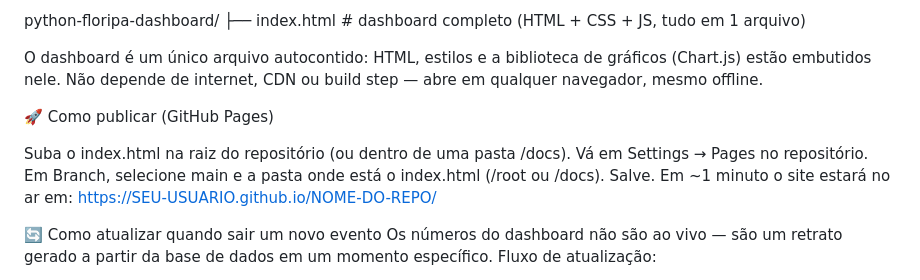
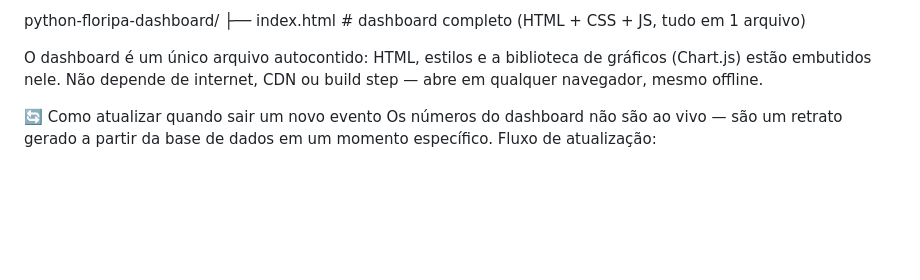
Before and after one commit to labarboza14/python-floripa-dashboard, a Markdown page: README.md, the part around the change. GitHub-like rendering; blank space fills up the shorter version.

Commit message:
Remove GitHub Pages publishing instructions
Removed instructions for publishing on GitHub Pages.

```diff
--- a/README.md
+++ b/README.md
@@ -29,15 +29,6 @@ python-floripa-dashboard/
 
 
 O dashboard é um único arquivo autocontido: HTML, estilos e a biblioteca de gráficos (Chart.js) estão embutidos nele. Não depende de internet, CDN ou build step — abre em qualquer navegador, mesmo offline.
-
-
-🚀 Como publicar (GitHub Pages)
-
-Suba o index.html na raiz do repositório (ou dentro de uma pasta /docs).
-Vá em Settings → Pages no repositório.
-Em Branch, selecione main e a pasta onde está o index.html (/root ou /docs).
-Salve. Em ~1 minuto o site estará no ar em:
-https://SEU-USUARIO.github.io/NOME-DO-REPO/
 
 
 🔄 Como atualizar quando sair um novo evento
```
